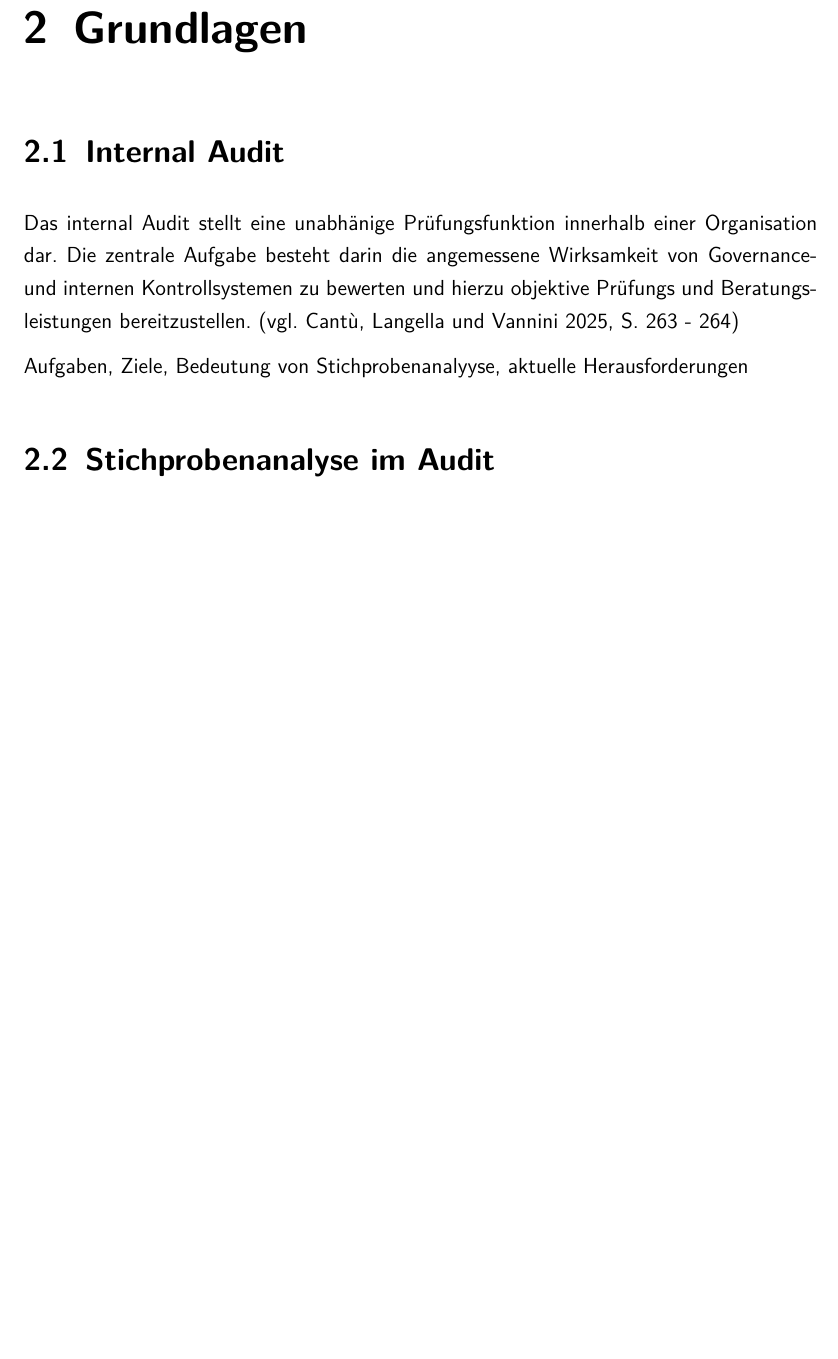
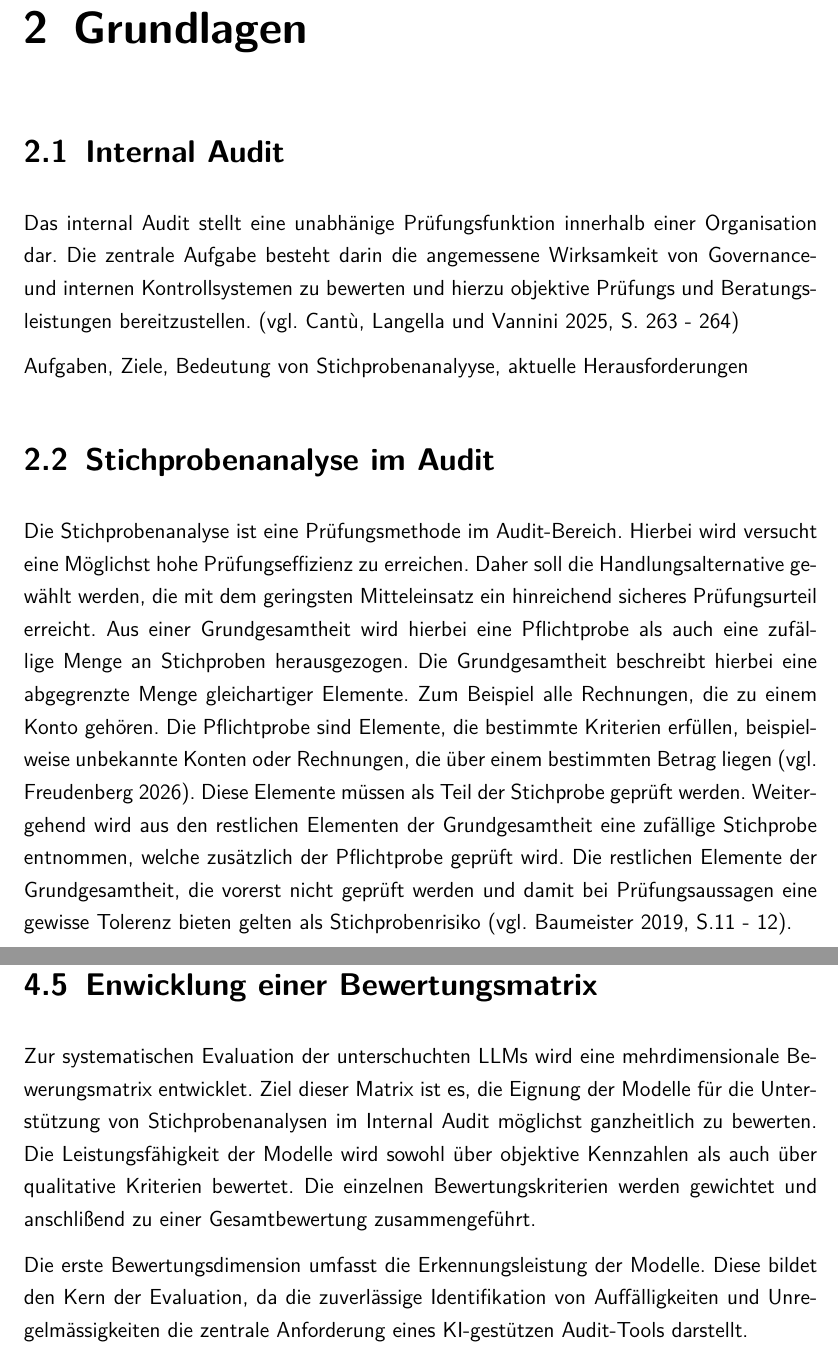
Before and after one commit to leoferglas/Projektarbeit_2, a LaTeX document (LaTeX/master.tex, which reads LaTeX/evaluationsdesign.tex, LaTeX/grundlagen.tex): part of page 12 of 26 before the commit and two parts of pages 12 and 20 of 28 after it, the two joined at a grey line, cut so that both start at the same text, the shorter picture padded with empty space. Compiled offline with pdfLaTeX.

Commit message:
bewertungsmatrix

```diff
--- a/LaTeX/evaluationsdesign.tex
+++ b/LaTeX/evaluationsdesign.tex
@@ -45,3 +45,9 @@ Dimension 5: Praktische Einsatzfähigkeit
 Antwortzeit?, Kosten ? , Datenschutz (sollte gegeben sein)
 
 Einzelne Dimension und Punkte gewichten -> Gesamtergebnis
+
+\section{Enwicklung einer Bewertungsmatrix}
+
+Zur systematischen Evaluation der unterschuchten \acp{LLM} wird eine mehrdimensionale Bewerungsmatrix entwicklet. Ziel dieser Matrix ist es, die Eignung der Modelle für die Unterstützung von Stichprobenanalysen im Internal Audit möglichst ganzheitlich zu bewerten. Die Leistungsfähigkeit der Modelle wird sowohl über objektive Kennzahlen als auch über qualitative Kriterien bewertet. Die einzelnen Bewertungskriterien werden gewichtet und anschlißend zu einer Gesamtbewertung zusammengeführt.
+
+Die erste Bewertungsdimension umfasst die Erkennungsleistung der Modelle. Diese bildet den Kern der Evaluation, da die zuverlässige Identifikation von Auffälligkeiten und Unregelmässigkeiten die zentrale Anforderung eines \ac{KI}-gestützen Audit-Tools darstellt.
--- a/LaTeX/grundlagen.tex
+++ b/LaTeX/grundlagen.tex
@@ -8,6 +8,8 @@ Das internal Audit stellt eine unabhänige Prüfungsfunktion innerhalb einer Org
 Aufgaben, Ziele, Bedeutung von Stichprobenanalyyse, aktuelle Herausforderungen
 
 \section{Stichprobenanalyse im Audit}
+
+Die Stichprobenanalyse ist eine Prüfungsmethode im Audit-Bereich. Hierbei wird versucht eine Möglichst hohe Prüfungseffizienz zu erreichen. Daher soll die Handlungsalternative gewählt werden, die mit dem geringsten Mitteleinsatz ein hinreichend sicheres Prüfungsurteil erreicht. Aus einer Grundgesamtheit wird hierbei eine Pflichtprobe als auch eine zufällige Menge an Stichproben herausgezogen. Die Grundgesamtheit beschreibt hierbei eine abgegrenzte Menge gleichartiger Elemente. Zum Beispiel alle Rechnungen, die zu einem Konto gehören. Die Pflichtprobe sind Elemente, die bestimmte Kriterien erfüllen, beispielweise unbekannte Konten oder Rechnungen, die über einem bestimmten Betrag liegen (vgl. \cite{freudenberg2026auditsample}). Diese Elemente müssen als Teil der Stichprobe geprüft werden. Weitergehend wird aus den restlichen Elementen der Grundgesamtheit eine zufällige Stichprobe entnommen, welche zusätzlich der Pflichtprobe geprüft wird. Die restlichen Elemente der Grundgesamtheit, die vorerst nicht geprüft werden und damit bei Prüfungsaussagen eine gewisse Tolerenz bieten gelten als Stichprobenrisiko (vgl. \cite[S.11 - 12]{baumeister2019sample}).
 
 \section{Künstliche Intelligenz}
 
```
Also changed, not shown: LaTeX/master.ind.
